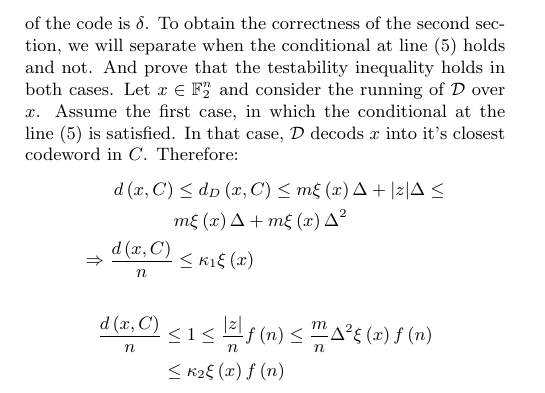
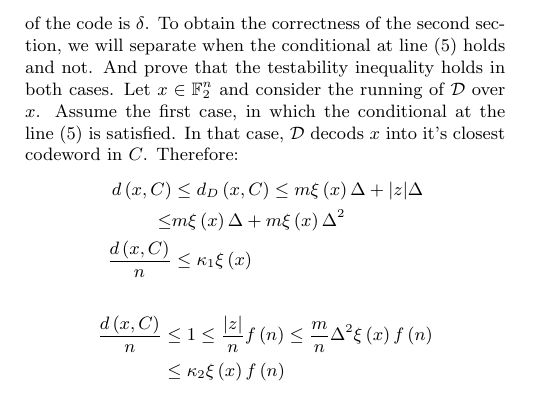
Before and after one commit to dudupo/Academic, a LaTeX document (projects/NLTES_project/ldpc_ltc.tex): part of page 7 of 7, cut so that both start at the same text. Compiled offline with pdfLaTeX.

Commit message:
compiling -Fri Nov  4 01:45:28 PM IST 2022

```diff
--- a/projects/NLTES_project/ldpc_ltc.tex
+++ b/projects/NLTES_project/ldpc_ltc.tex
@@ -398,8 +398,8 @@ To obtain the correctness of the second section, we will separate when the condi
 Let $x \in \mathbb{F}_{2}^{n}$ and consider the running of $\mathcal{D}$ over $x$. Assume the first case, in which the conditional at the line (5) is satisfied. In that case, $\mathcal{D}$ decods $x$ into it's closest codeword in $C$. Therefore:
 \begin{equation*}
   \begin{split}
-    d\left( x, C \right) & \le d_{D} \left( x, C \right) \le m\xi\left( x \right)\Delta +  |z|\Delta \le \\ &  m\xi\left( x \right)\Delta + m\xi\left( x \right)  \Delta^{2} \\
-    \Rightarrow  \frac{d\left( x, C \right)}{n} &\le \kappa_{1} \xi\left( x \right)
+    d\left( x, C \right) & \le d_{D} \left( x, C \right) \le m\xi\left( x \right)\Delta +  |z|\Delta  \\ \le &  m\xi\left( x \right)\Delta + m\xi\left( x \right)  \Delta^{2} \\
+     \frac{d\left( x, C \right)}{n} &\le \kappa_{1} \xi\left( x \right)
   \end{split}
 \end{equation*}
 
```
Also changed, not shown: projects/pdfs/ldpc_ltc.pdf.
